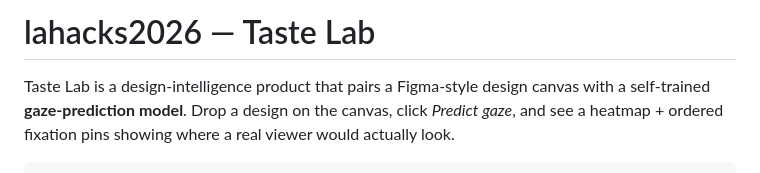
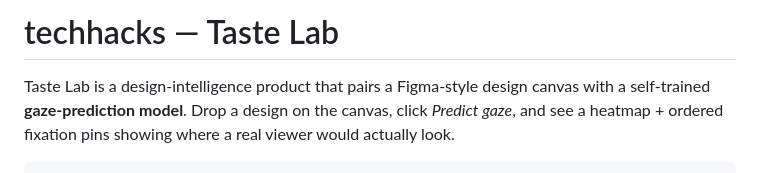
Before and after one commit to Lasereyepop/hacktech26, a Markdown page: README.md, the part around the change. Drawn GitHub-style.

```diff
--- a/README.md
+++ b/README.md
@@ -1,4 +1,4 @@
-# lahacks2026 — Taste Lab
+# techhacks — Taste Lab
 
 Taste Lab is a design-intelligence product that pairs a Figma-style design
 canvas with a self-trained **gaze-prediction model**. Drop a design on the
```
